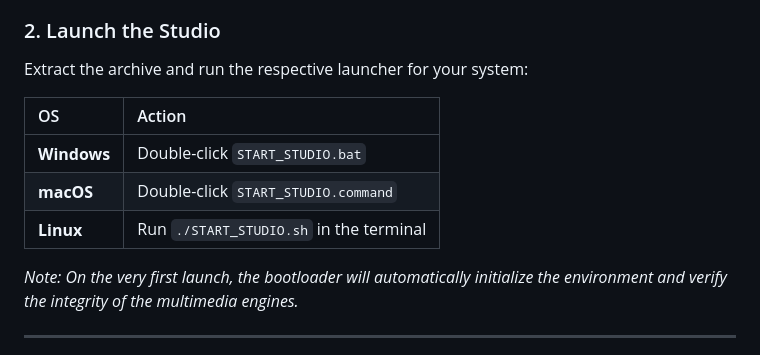
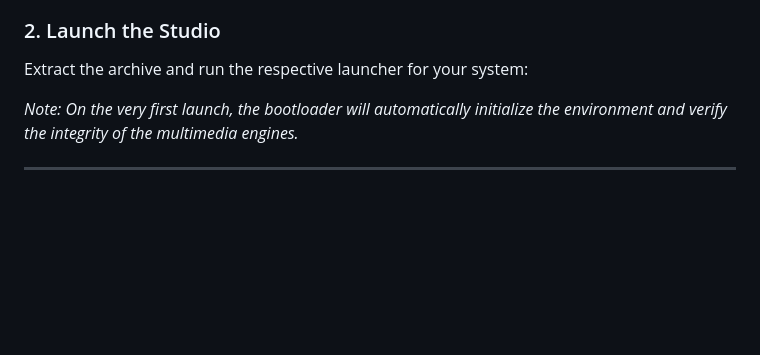
Before and after one commit to nullmansurov/alfeonull_studio, a Markdown page: README.md, the part around one of its changes. Rendered like a GitHub page; blank space fills up the shorter version.

```diff
--- a/README.md
+++ b/README.md
@@ -41,12 +39,6 @@ Grab the compiled portable version for your OS from the [Releases Tab](../../rel
 ### 2. Launch the Studio
 Extract the archive and run the respective launcher for your system:
 
-| OS | Action |
-| :--- | :--- |
-| **Windows** | Double-click `START_STUDIO.bat` |
-| **macOS** | Double-click `START_STUDIO.command` |
-| **Linux** | Run `./START_STUDIO.sh` in the terminal |
-
 *Note: On the very first launch, the bootloader will automatically initialize the environment and verify the integrity of the multimedia engines.*
 
 ---
```
Also changed, not shown: other parts of README.md (+0 -2 lines).
